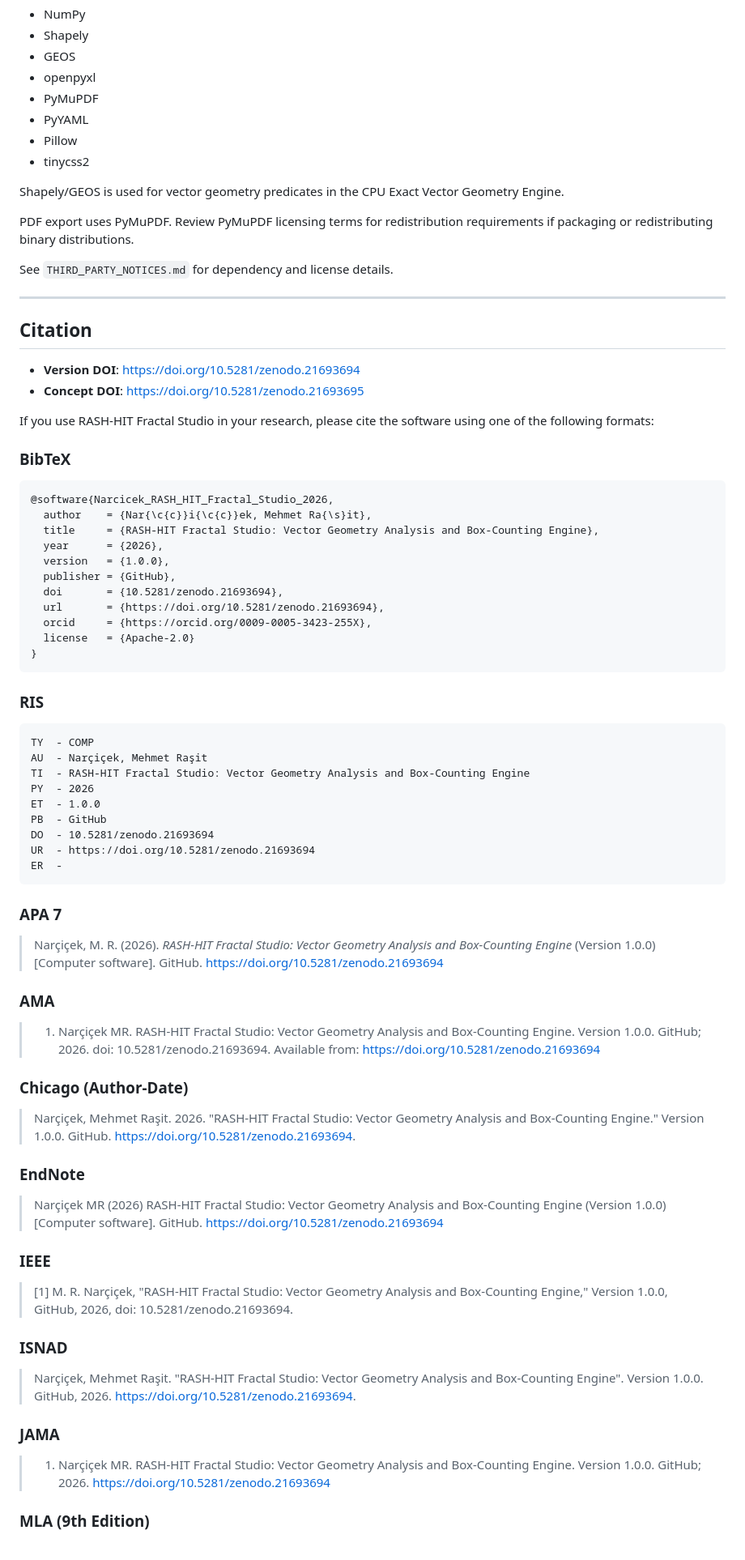
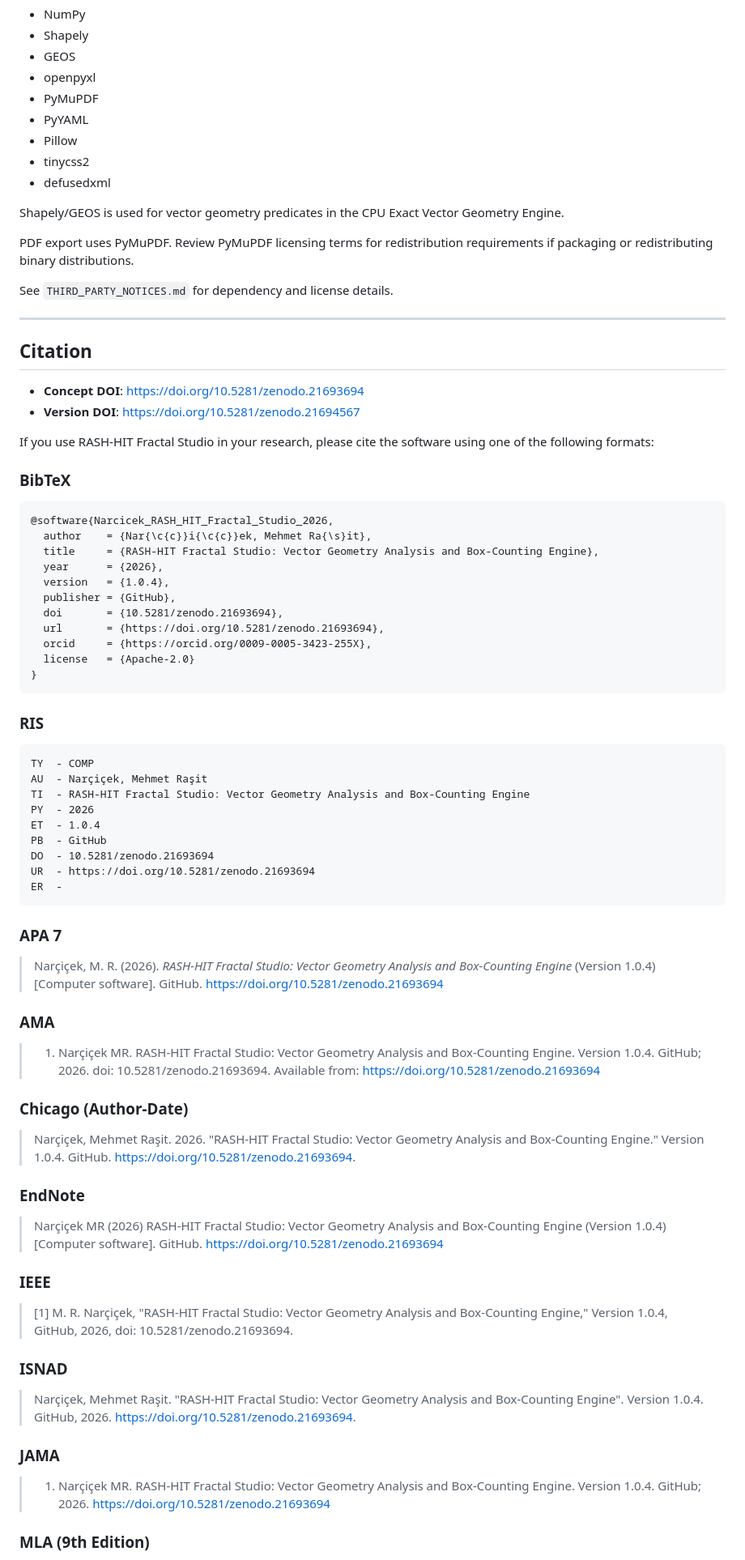
Before and after one commit to rasitnarcicek/RASH-HIT-Fractal-Analiz-Studio, a Markdown page: README.md, the part around one of its changes. Shown at 81% size. Drawn GitHub-style.

Commit message:
docs: update README.md to v1.0.4 with full feature list, dependency updates, and Zenodo version DOI

````diff
--- a/README.md
+++ b/README.md
@@ -385,6 +392,7 @@ Core dependencies include:
 - PyYAML
 - Pillow
 - tinycss2
+- defusedxml
 
 Shapely/GEOS is used for vector geometry predicates in the CPU Exact Vector Geometry Engine.
 
@@ -396,8 +404,8 @@ See `THIRD_PARTY_NOTICES.md` for dependency and license details.
 
 ## Citation
 
-- **Version DOI**: https://doi.org/10.5281/zenodo.21693694
-- **Concept DOI**: https://doi.org/10.5281/zenodo.21693695
+- **Concept DOI**: https://doi.org/10.5281/zenodo.21693694
+- **Version DOI**: https://doi.org/10.5281/zenodo.21694567
 
 If you use RASH-HIT Fractal Studio in your research, please cite the software using one of the following formats:
 
@@ -407,7 +415,7 @@ If you use RASH-HIT Fractal Studio in your research, please cite the software us
   author    = {Nar{\c{c}}i{\c{c}}ek, Mehmet Ra{\s}it},
   title     = {RASH-HIT Fractal Studio: Vector Geometry Analysis and Box-Counting Engine},
   year      = {2026},
-  version   = {1.0.0},
+  version   = {1.0.4},
   publisher = {GitHub},
   doi       = {10.5281/zenodo.21693694},
   url       = {https://doi.org/10.5281/zenodo.21693694},
@@ -422,7 +430,7 @@ TY  - COMP
 AU  - Narçiçek, Mehmet Raşit
 TI  - RASH-HIT Fractal Studio: Vector Geometry Analysis and Box-Counting Engine
 PY  - 2026
-ET  - 1.0.0
+ET  - 1.0.4
 PB  - GitHub
 DO  - 10.5281/zenodo.21693694
 UR  - https://doi.org/10.5281/zenodo.21693694
@@ -430,24 +438,24 @@ ER  -
 ```
 
 ### APA 7
-> Narçiçek, M. R. (2026). *RASH-HIT Fractal Studio: Vector Geometry Analysis and Box-Counting Engine* (Version 1.0.0) [Computer software]. GitHub. https://doi.org/10.5281/zenodo.21693694
+> Narçiçek, M. R. (2026). *RASH-HIT Fractal Studio: Vector Geometry Analysis and Box-Counting Engine* (Version 1.0.4) [Computer software]. GitHub. https://doi.org/10.5281/zenodo.21693694
 
 ### AMA
-> 1. Narçiçek MR. RASH-HIT Fractal Studio: Vector Geometry Analysis and Box-Counting Engine. Version 1.0.0. GitHub; 2026. doi: 10.5281/zenodo.21693694. Available from: https://doi.org/10.5281/zenodo.21693694
+> 1. Narçiçek MR. RASH-HIT Fractal Studio: Vector Geometry Analysis and Box-Counting Engine. Version 1.0.4. GitHub; 2026. doi: 10.5281/zenodo.21693694. Available from: https://doi.org/10.5281/zenodo.21693694
 
 ### Chicago (Author-Date)
-> Narçiçek, Mehmet Raşit. 2026. "RASH-HIT Fractal Studio: Vector Geometry Analysis and Box-Counting Engine." Version 1.0.0. GitHub. https://doi.org/10.5281/zenodo.21693694.
+> Narçiçek, Mehmet Raşit. 2026. "RASH-HIT Fractal Studio: Vector Geometry Analysis and Box-Counting Engine." Version 1.0.4. GitHub. https://doi.org/10.5281/zenodo.21693694.
 
 ### EndNote
-> Narçiçek MR (2026) RASH-HIT Fractal Studio: Vector Geometry Analysis and Box-Counting Engine (Version 1.0.0) [Computer software]. GitHub. https://doi.org/10.5281/zenodo.21693694
+> Narçiçek MR (2026) RASH-HIT Fractal Studio: Vector Geometry Analysis and Box-Counting Engine (Version 1.0.4) [Computer software]. GitHub. https://doi.org/10.5281/zenodo.21693694
 
 ### IEEE
-> [1] M. R. Narçiçek, "RASH-HIT Fractal Studio: Vector Geometry Analysis and Box-Counting Engine," Version 1.0.0, GitHub, 2026, doi: 10.5281/zenodo.21693694.
+> [1] M. R. Narçiçek, "RASH-HIT Fractal Studio: Vector Geometry Analysis and Box-Counting Engine," Version 1.0.4, GitHub, 2026, doi: 10.5281/zenodo.21693694.
 
 ### ISNAD
-> Narçiçek, Mehmet Raşit. "RASH-HIT Fractal Studio: Vector Geometry Analysis and Box-Counting Engine". Version 1.0.0. GitHub, 2026. https://doi.org/10.5281/zenodo.21693694.
+> Narçiçek, Mehmet Raşit. "RASH-HIT Fractal Studio: Vector Geometry Analysis and Box-Counting Engine". Version 1.0.4. GitHub, 2026. https://doi.org/10.5281/zenodo.21693694.
 
 ### JAMA
-> 1. Narçiçek MR. RASH-HIT Fractal Studio: Vector Geometry Analysis and Box-Counting Engine. Version 1.0.0. GitHub; 2026. https://doi.org/10.5281/zenodo.21693694
+> 1. Narçiçek MR. RASH-HIT Fractal Studio: Vector Geometry Analysis and Box-Counting Engine. Version 1.0.4. GitHub; 2026. https://doi.org/10.5281/zenodo.21693694
 
 ### MLA (9th Edition)
````
Also changed, not shown: other parts of README.md (+12 -4 lines).
